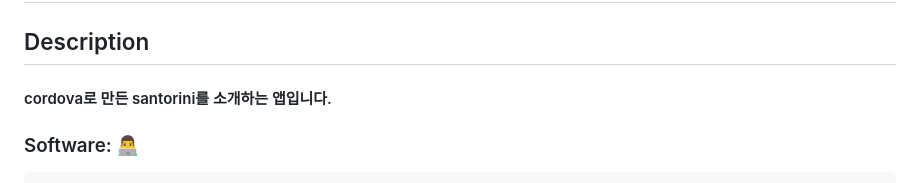
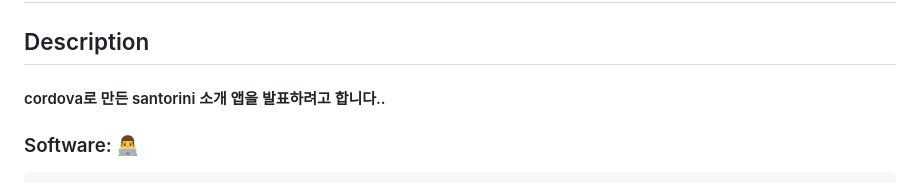
Before and after one commit to hayat711/cordova-santorini, a Markdown page: readme.md, the part around the change. Rendered like a GitHub page.

```diff
--- a/readme.md
+++ b/readme.md
@@ -1,7 +1,7 @@
 # Cordova santorini  소개
 
 ## Description
-####    cordova로 만든 santorini를 소개하는 앱입니다.
+####    cordova로 만든 santorini 소개 앱을 발표하려고 합니다..
 
 ### Software: 👨‍💻
       ✅ Android-Studio
```
